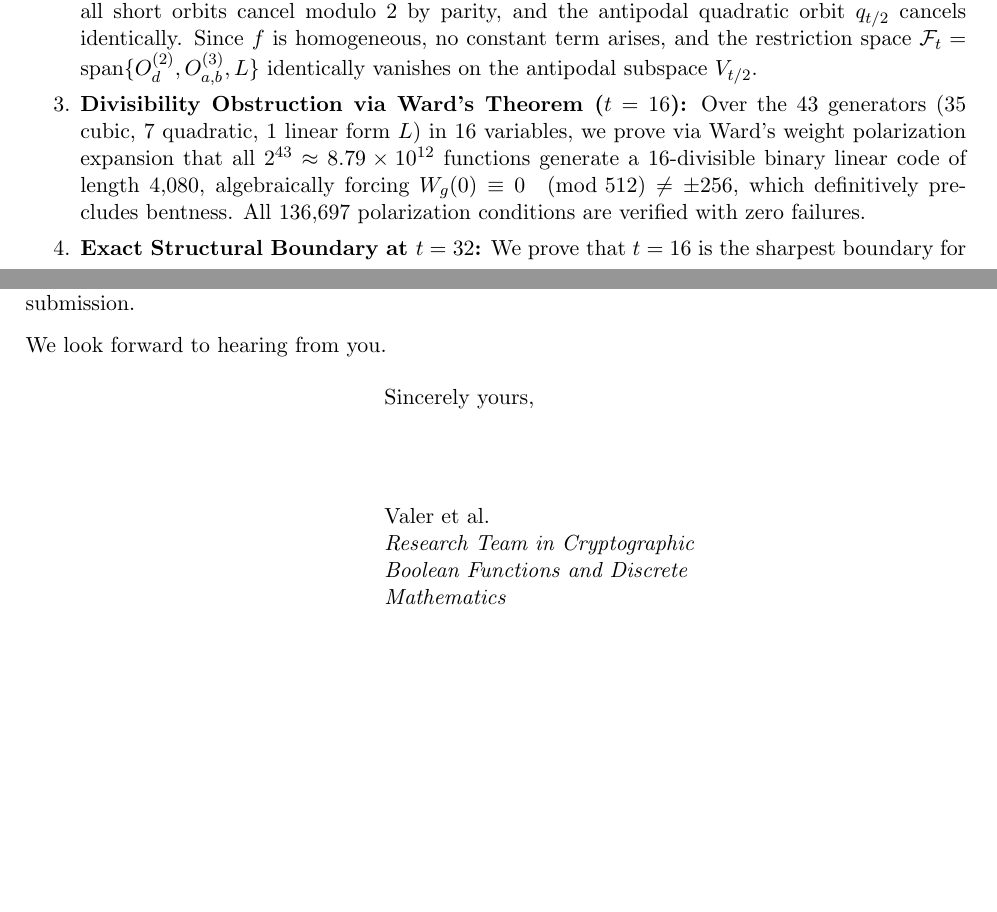
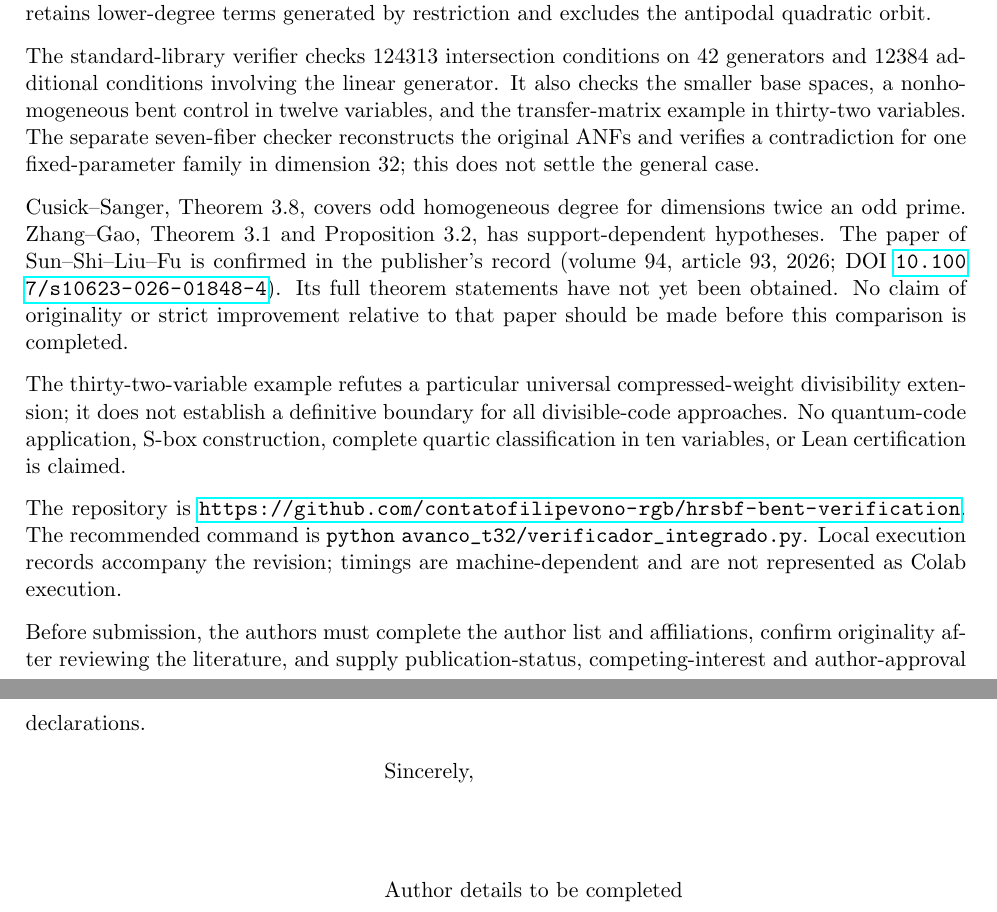
Before and after one commit to contatofilipevono-rgb/hrsbf-bent-verification, a LaTeX letter (cover_letter_dcc.tex): two parts of pages 1 and 2 of 2, joined at a grey line, cut at the place of the change, the shorter picture padded with empty space. Compiled offline with pdfLaTeX.

Commit message:
docs: explicitar hipoteses e alinhar cover_letter_dcc.tex à auditoria

```diff
--- a/cover_letter_dcc.tex
+++ b/cover_letter_dcc.tex
@@ -1,4 +1,6 @@
 \documentclass[11pt]{letter}
 \usepackage[utf8]{inputenc}
 \usepackage[margin=2.5cm]{geometry}
-\usepackage{hyperref}
+\usepackage{amsmath,amssymb,hyperref,xurl}
+\setlength{\emergencystretch}{2em}
+\signature{Author details to be completed}
@@ -5,3 +12 @@
 
-\signature{Valer et al.\\
-\textit{Research Team in Cryptographic Boolean Functions and Discrete Mathematics}}
@@ -8 +14,2 @@
 
+It presents a computer-assisted nonexistence argument for homogeneous cubic rotation-symmetric bent Boolean functions in positive even dimensions not divisible by 32. The proof combines a quadratic balance lemma for odd-order invariant linear actions, restriction to fixed subspaces, an orbit cancellation argument, and finite exact divisibility checks in sixteen variables. The reduction retains lower-degree terms generated by restriction and excludes the antipodal quadratic orbit.
@@ -11,3 +16,4 @@ Independent Mathematical Research}
 
-\begin{document}
+The standard-library verifier checks 124313 intersection conditions on 42 generators and 12384 additional conditions involving the linear generator. It also checks the smaller base spaces, a nonhomogeneous bent control in twelve variables, and the transfer-matrix example in thirty-two variables. The separate seven-fiber checker reconstructs the original ANFs and verifies a contradiction for one fixed-parameter family in dimension 32; this does not settle the general case.
 
+Cusick--Sanger, Theorem 3.8, covers odd homogeneous degree for dimensions twice an odd prime. Zhang--Gao, Theorem 3.1 and Proposition 3.2, has support-dependent hypotheses. The paper of Sun--Shi--Liu--Fu is confirmed in the publisher's record (volume 94, article 93, 2026; DOI \url{10.1007/s10623-026-01848-4}). Its full theorem statements have not yet been obtained. No claim of originality or strict improvement relative to that paper should be made before this comparison is completed.
@@ -17,5 +20,5 @@ Springer Nature}
 
-\opening{Dear Editors-in-Chief,}
+The thirty-two-variable example refutes a particular universal compressed-weight divisibility extension; it does not establish a definitive boundary for all divisible-code approaches. No quantum-code application, S-box construction, complete quartic classification in ten variables, or Lean certification is claimed.
 
-We are pleased to submit our original research manuscript entitled:
+The repository is \url{https://github.com/contatofilipevono-rgb/hrsbf-bent-verification}. The recommended command is \texttt{python} \path{avanco_t32/verificador_integrado.py}. Local execution records accompany the revision; timings are machine-dependent and are not represented as Colab execution.
 
@@ -35,4 +24,0 @@ In this work, we resolve the cubic St\u{a}nic\u{a}--Maitra conjecture unconditio
-    \item \textbf{Complete Orbit Filter and Antipodal Annihilation:} We establish that upon restriction, all short orbits cancel modulo 2 by parity, and the antipodal quadratic orbit $q_{t/2}$ cancels identically. Since $f$ is homogeneous, no constant term arises, and the restriction space $\mathcal{F}_t = \mathrm{span}\{O^{(2)}_d, O^{(3)}_{a,b}, L\}$ identically vanishes on the antipodal subspace $V_{t/2}$.
-    \item \textbf{Divisibility Obstruction via Ward's Theorem ($t = 16$):} Over the 43 generators (35 cubic, 7 quadratic, 1 linear form $L$) in 16 variables, we prove via Ward's weight polarization expansion that all $2^{43} \approx 8.79 \times 10^{12}$ functions generate a 16-divisible binary linear code of length $4{,}080$, algebraically forcing $W_g(0) \equiv 0 \pmod{512} \ne \pm 256$, which definitively precludes bentness. All $136{,}697$ polarization conditions are verified with zero failures.
-    \item \textbf{Exact Structural Boundary at $t = 32$:} We prove that $t = 16$ is the sharpest boundary for direct divisible code obstructions, exhibiting an explicit counterexample in $t = 32$ with weight remainder $512 \pmod{2048}$.
-    \item \textbf{Broader Impacts:} We highlight immediate applications of this framework to fault-tolerant quantum error-correcting codes (CSS codes supporting transversal $T$-gates from 16-divisible linear codes) and cryptographic S-box design.
@@ -52,8 +25,4 @@ To ensure immediate, turnkey reproducibility for the reviewers, all source files
-This manuscript is original work and has not been published elsewhere, nor is it currently under consideration by any other journal or conference. All authors have approved the submission.
-
-We look forward to hearing from you.
-
-\closing{Sincerely yours,}
-
+Before submission, the authors must complete the author list and affiliations, confirm originality after reviewing the literature, and supply publication-status, competing-interest and author-approval declarations.
+\closing{Sincerely,}
 \end{letter}
 \end{document}
```
Also changed, not shown: cover_letter_dcc.tex (37 more changed lines).
